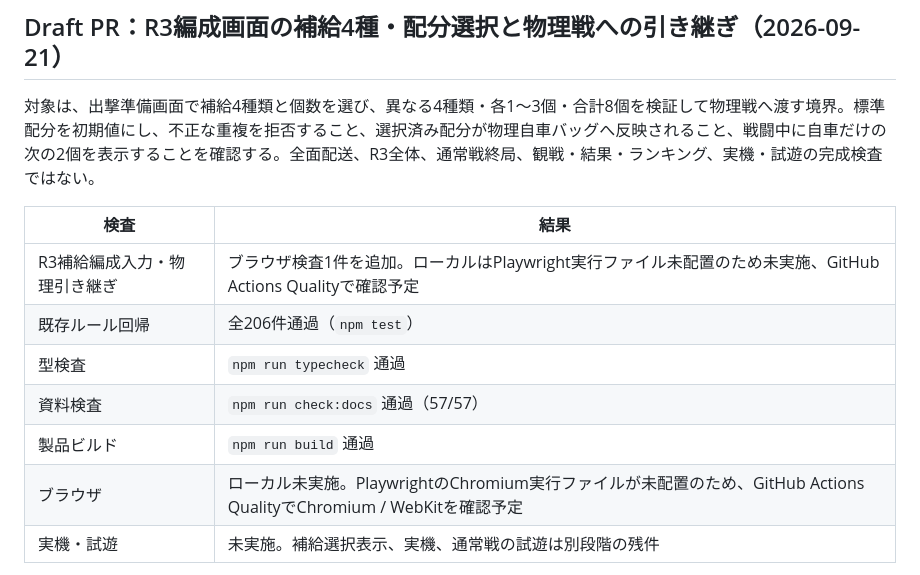
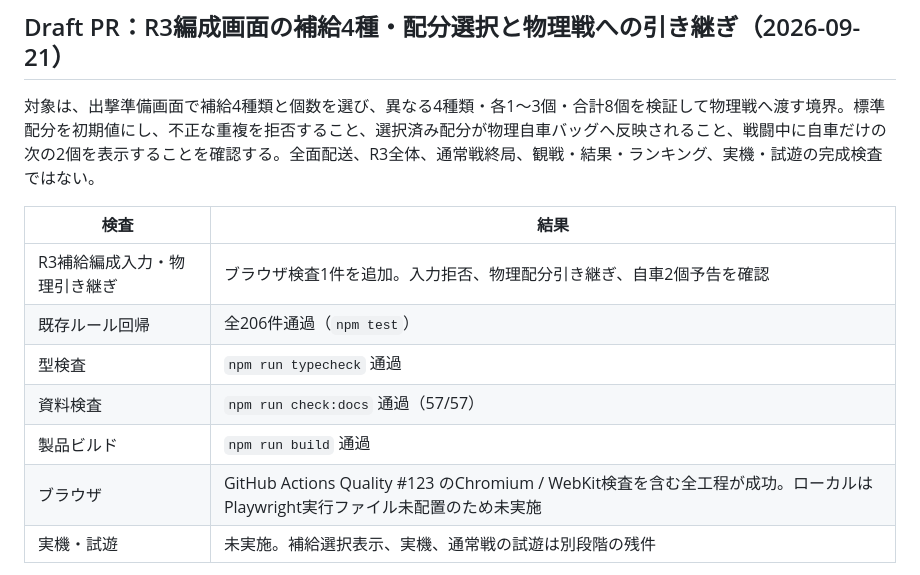
Before and after one commit to chameleonjp-lab/semekome, a Markdown page: docs/TEST_REPORT.md, the part around the change. GitHub-like rendering.

Commit message:
docs: record successful quality run

```diff
--- a/docs/TEST_REPORT.md
+++ b/docs/TEST_REPORT.md
@@ -6,12 +6,12 @@
 
 |検査|結果|
 |---|---|
-|R3補給編成入力・物理引き継ぎ|ブラウザ検査1件を追加。ローカルはPlaywright実行ファイル未配置のため未実施、GitHub Actions Qualityで確認予定|
+|R3補給編成入力・物理引き継ぎ|ブラウザ検査1件を追加。入力拒否、物理配分引き継ぎ、自車2個予告を確認|
 |既存ルール回帰|全206件通過（`npm test`）|
 |型検査|`npm run typecheck` 通過|
 |資料検査|`npm run check:docs` 通過（57/57）|
 |製品ビルド|`npm run build` 通過|
-|ブラウザ|ローカル未実施。PlaywrightのChromium実行ファイルが未配置のため、GitHub Actions QualityでChromium / WebKitを確認予定|
+|ブラウザ|GitHub Actions Quality #123 のChromium / WebKit検査を含む全工程が成功。ローカルはPlaywright実行ファイル未配置のため未実施|
 |実機・試遊|未実施。補給選択表示、実機、通常戦の試遊は別段階の残件|
 
 画面は標準配分（標準3・重量2・防護2・高速1）から開始し、入力を8個の列へ展開してから既存の共通検証器を呼ぶ。物理側は検証済みの自車配分だけを保持し、敵側の標準配分と予定は表示しない。このDraft PRを全面物流、R3全体、通常戦完成とは扱わない。
```
